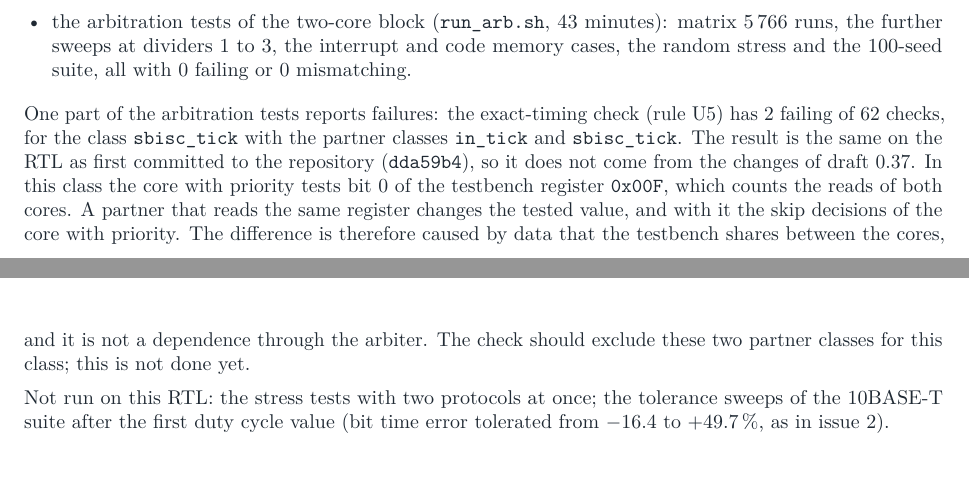
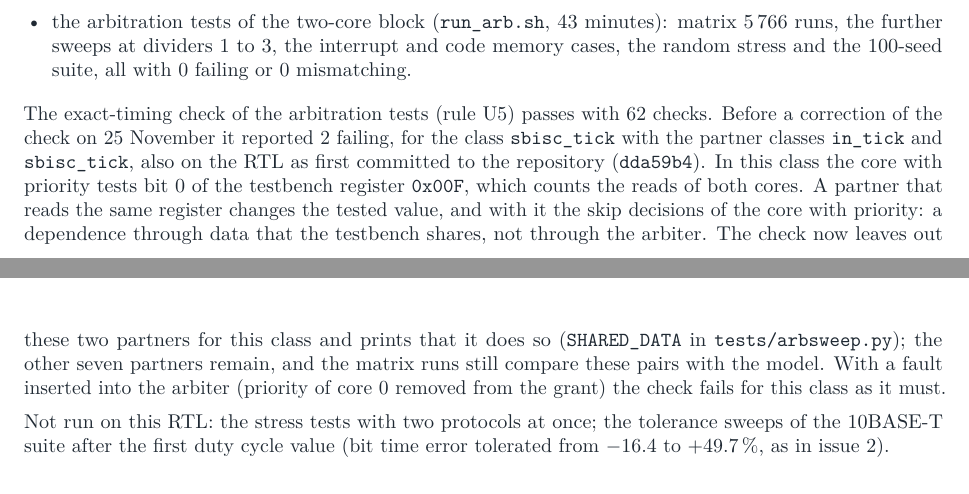
Before and after one commit to cpldcpu/changeling-alpha, a LaTeX document (src/rsoc8/doc/rpe_verification.tex): two parts of pages 11 and 12 of 12, joined at a grey line, cut so that both start at the same text, the shorter picture padded with empty space. Compiled offline with pdfLaTeX.

Commit message:
Arbitration timing check: leave out partners that share testbench data with the class under test [skip ci]
The class sbisc_tick skips on bit 0 of the testbench register 0x00F, which counts the reads of both cores.
Partners that read it (in_tick, sbisc_tick) changed the skip decisions of the core with priority, and the
check reported 2 of 62 failing. The check now leaves these two partners out for this class and says so.
62 checks pass; an inserted arbiter fault is still detected for this class.

Co-Authored-By: Claude Fable 5.2 <noreply@anthropic.com>
Claude-Session: https://claude.ai/code/session_01X4Cybt2JdgD7GevuUZkVyu

```diff
--- a/src/rsoc8/doc/rpe_verification.tex
+++ b/src/rsoc8/doc/rpe_verification.tex
@@ -452,14 +452,16 @@ further sweeps at dividers 1 to 3, the interrupt and code memory cases, the rand
 suite, all with 0 failing or 0 mismatching.
 \end{itemize}
 
-One part of the arbitration tests reports failures: the exact-timing check (rule U5) has 2 failing of 62
-checks, for the class \texttt{sbisc\_tick} with the partner classes \texttt{in\_tick} and \texttt{sbisc\_tick}. The
-result is the same on the RTL as first committed to the repository (\texttt{dda59b4}), so it does not come from
-the changes of draft 0.37. In this class the core with priority tests bit 0 of the testbench register
-\texttt{0x00F}, which counts the reads of both cores. A partner that reads the same register changes the tested
-value, and with it the skip decisions of the core with priority. The difference is therefore caused by data
-that the testbench shares between the cores, and it is not a dependence through the arbiter. The check should
-exclude these two partner classes for this class; this is not done yet.
+The exact-timing check of the arbitration tests (rule U5) passes with 62 checks. Before a correction of the
+check on 25 November it reported 2 failing, for the class \texttt{sbisc\_tick} with the partner classes
+\texttt{in\_tick} and \texttt{sbisc\_tick}, also on the RTL as first committed to the repository (\texttt{dda59b4}).
+In this class the core with priority tests bit 0 of the testbench register \texttt{0x00F}, which counts the
+reads of both cores. A partner that reads the same register changes the tested value, and with it the skip
+decisions of the core with priority: a dependence through data that the testbench shares, not through the
+arbiter. The check now leaves out these two partners for this class and prints that it does so
+(\texttt{SHARED\_DATA} in \texttt{tests/arbsweep.py}); the other seven partners remain, and the matrix runs still
+compare these pairs with the model. With a fault inserted into the arbiter (priority of core 0 removed from
+the grant) the check fails for this class as it must.
 
 Not run on this RTL: the stress tests with two protocols at once; the tolerance sweeps of the 10BASE-T suite
 after the first duty cycle value (bit time error tolerated from $-16.4$ to $+49.7\,\%$, as in issue 2).
```
Also changed, not shown: HANDOVER.md (+1 -1 lines), src/rsoc8/doc/pdf/rpe_verification.pdf, 1 other file.
